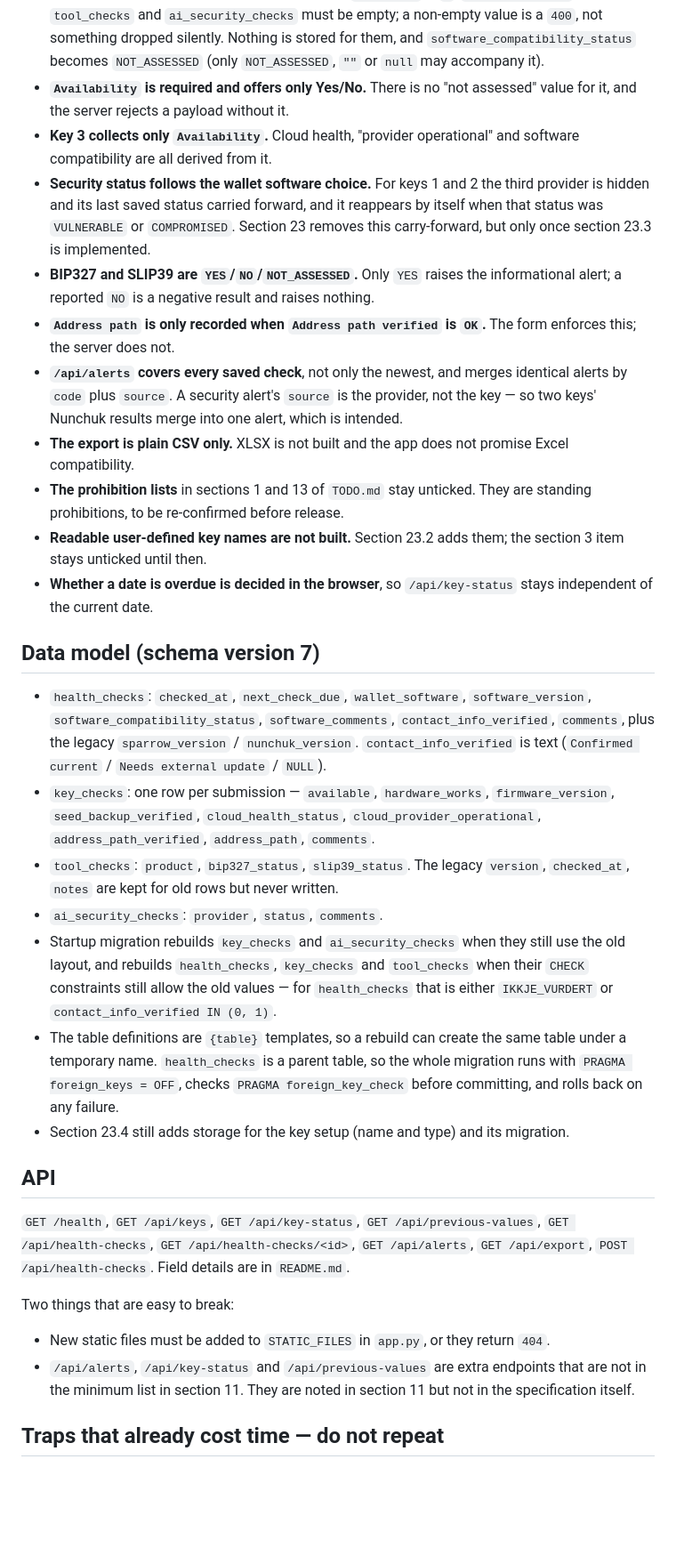
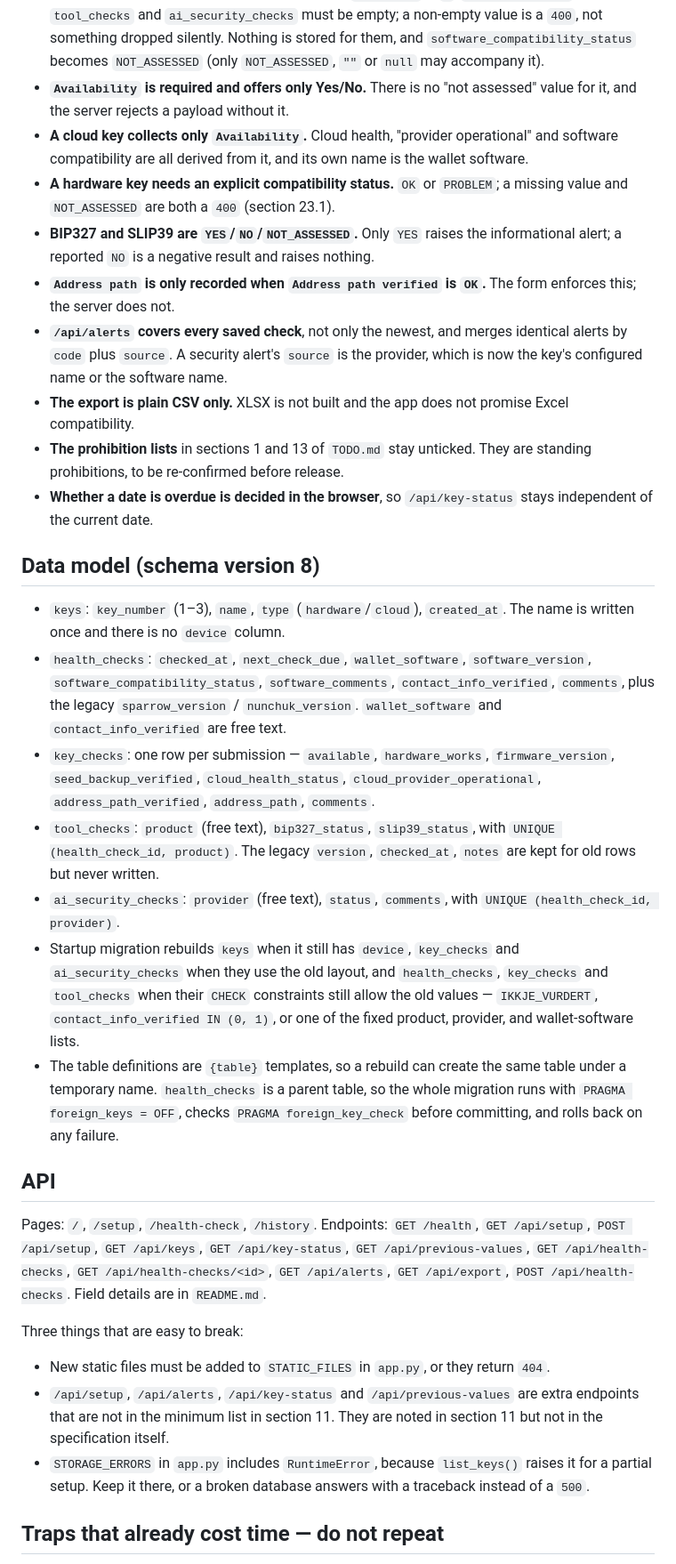
Before and after one commit to sondreolav/vardkey, a Markdown page: ai-note.md, the part around one of its changes. Shown at 89% size. Drawn GitHub-style; blank space fills up the shorter version.

```diff
--- a/ai-note.md
+++ b/ai-note.md
@@ -54,34 +43,34 @@ Read section 23 of `TODO.md` for the full list. The parts that are easy to get w
 - **One submission records one key.** There is no "round" grouping, and each key's next check is its own date plus one calendar year, computed on the server and not editable in the form.
 - **An unavailable key records nothing else.** When `available` is `0`, `wallet_software`, `tool_checks` and `ai_security_checks` must be empty; a non-empty value is a `400`, not something dropped silently. Nothing is stored for them, and `software_compatibility_status` becomes `NOT_ASSESSED` (only `NOT_ASSESSED`, `""` or `null` may accompany it).
 - **`Availability` is required and offers only Yes/No.** There is no "not assessed" value for it, and the server rejects a payload without it.
-- **Key 3 collects only `Availability`.** Cloud health, "provider operational" and software compatibility are all derived from it.
-- **Security status follows the wallet software choice.** For keys 1 and 2 the third provider is hidden and its last saved status carried forward, and it reappears by itself when that status was `VULNERABLE` or `COMPROMISED`. Section 23 removes this carry-forward, but only once section 23.3 is implemented.
+- **A cloud key collects only `Availability`.** Cloud health, "provider operational" and software compatibility are all derived from it, and its own name is the wallet software.
+- **A hardware key needs an explicit compatibility status.** `OK` or `PROBLEM`; a missing value and `NOT_ASSESSED` are both a `400` (section 23.1).
 - **BIP327 and SLIP39 are `YES`/`NO`/`NOT_ASSESSED`.** Only `YES` raises the informational alert; a reported `NO` is a negative result and raises nothing.
 - **`Address path` is only recorded when `Address path verified` is `OK`.** The form enforces this; the server does not.
-- **`/api/alerts` covers every saved check**, not only the newest, and merges identical alerts by `code` plus `source`. A security alert's `source` is the provider, not the key — so two keys' Nunchuk results merge into one alert, which is intended.
+- **`/api/alerts` covers every saved check**, not only the newest, and merges identical alerts by `code` plus `source`. A security alert's `source` is the provider, which is now the key's configured name or the software name.
 - **The export is plain CSV only.** XLSX is not built and the app does not promise Excel compatibility.
 - **The prohibition lists** in sections 1 and 13 of `TODO.md` stay unticked. They are standing prohibitions, to be re-confirmed before release.
-- **Readable user-defined key names are not built.** Section 23.2 adds them; the section 3 item stays unticked until then.
 - **Whether a date is overdue is decided in the browser**, so `/api/key-status` stays independent of the current date.
 
-## Data model (schema version 7)
+## Data model (schema version 8)
 
-- `health_checks`: `checked_at`, `next_check_due`, `wallet_software`, `software_version`, `software_compatibility_status`, `software_comments`, `contact_info_verified`, `comments`, plus the legacy `sparrow_version` / `nunchuk_version`. `contact_info_verified` is text (`Confirmed current` / `Needs external update` / `NULL`).
+- `keys`: `key_number` (1–3), `name`, `type` (`hardware`/`cloud`), `created_at`. The name is written once and there is no `device` column.
+- `health_checks`: `checked_at`, `next_check_due`, `wallet_software`, `software_version`, `software_compatibility_status`, `software_comments`, `contact_info_verified`, `comments`, plus the legacy `sparrow_version` / `nunchuk_version`. `wallet_software` and `contact_info_verified` are free text.
 - `key_checks`: one row per submission — `available`, `hardware_works`, `firmware_version`, `seed_backup_verified`, `cloud_health_status`, `cloud_provider_operational`, `address_path_verified`, `address_path`, `comments`.
-- `tool_checks`: `product`, `bip327_status`, `slip39_status`. The legacy `version`, `checked_at`, `notes` are kept for old rows but never written.
-- `ai_security_checks`: `provider`, `status`, `comments`.
-- Startup migration rebuilds `key_checks` and `ai_security_checks` when they still use the old layout, and rebuilds `health_checks`, `key_checks` and `tool_checks` when their `CHECK` constraints still allow the old values — for `health_checks` that is either `IKKJE_VURDERT` or `contact_info_verified IN (0, 1)`.
+- `tool_checks`: `product` (free text), `bip327_status`, `slip39_status`, with `UNIQUE (health_check_id, product)`. The legacy `version`, `checked_at`, `notes` are kept for old rows but never written.
+- `ai_security_checks`: `provider` (free text), `status`, `comments`, with `UNIQUE (health_check_id, provider)`.
+- Startup migration rebuilds `keys` when it still has `device`, `key_checks` and `ai_security_checks` when they use the old layout, and `health_checks`, `key_checks` and `tool_checks` when their `CHECK` constraints still allow the old values — `IKKJE_VURDERT`, `contact_info_verified IN (0, 1)`, or one of the fixed product, provider, and wallet-software lists.
 - The table definitions are `{table}` templates, so a rebuild can create the same table under a temporary name. `health_checks` is a parent table, so the whole migration runs with `PRAGMA foreign_keys = OFF`, checks `PRAGMA foreign_key_check` before committing, and rolls back on any failure.
-- Section 23.4 still adds storage for the key setup (name and type) and its migration.
 
 ## API
 
-`GET /health`, `GET /api/keys`, `GET /api/key-status`, `GET /api/previous-values`, `GET /api/health-checks`, `GET /api/health-checks/<id>`, `GET /api/alerts`, `GET /api/export`, `POST /api/health-checks`. Field details are in `README.md`.
+Pages: `/`, `/setup`, `/health-check`, `/history`. Endpoints: `GET /health`, `GET /api/setup`, `POST /api/setup`, `GET /api/keys`, `GET /api/key-status`, `GET /api/previous-values`, `GET /api/health-checks`, `GET /api/health-checks/<id>`, `GET /api/alerts`, `GET /api/export`, `POST /api/health-checks`. Field details are in `README.md`.
 
-Two things that are easy to break:
+Three things that are easy to break:
 
 - New static files must be added to `STATIC_FILES` in `app.py`, or they return `404`.
-- `/api/alerts`, `/api/key-status` and `/api/previous-values` are extra endpoints that are not in the minimum list in section 11. They are noted in section 11 but not in the specification itself.
+- `/api/setup`, `/api/alerts`, `/api/key-status` and `/api/previous-values` are extra endpoints that are not in the minimum list in section 11. They are noted in section 11 but not in the specification itself.
+- `STORAGE_ERRORS` in `app.py` includes `RuntimeError`, because `list_keys()` raises it for a partial setup. Keep it there, or a broken database answers with a traceback instead of a `500`.
 
 ## Traps that already cost time — do not repeat
 
```
Also changed, not shown: other parts of ai-note.md (+16 -28 lines).
